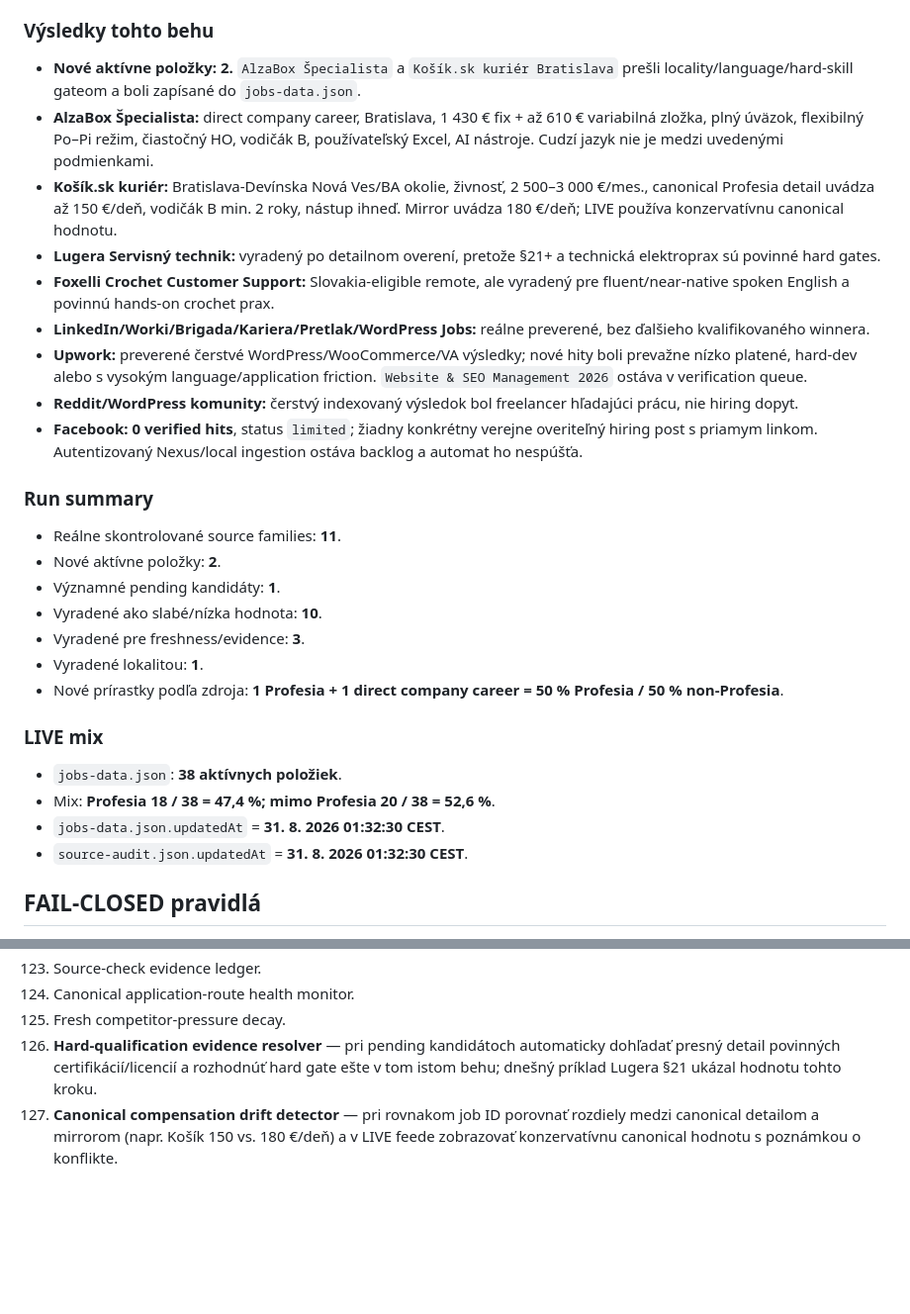
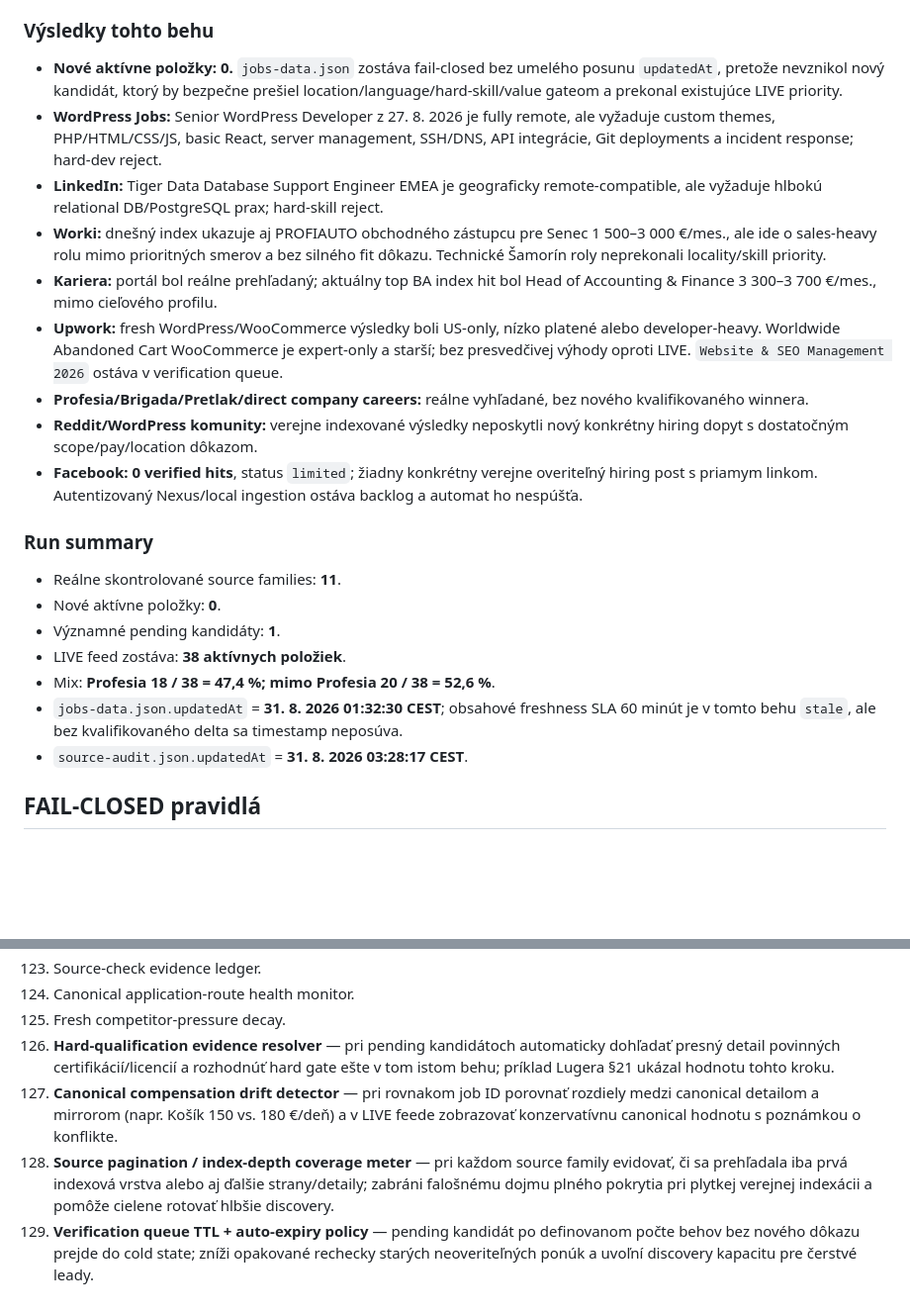
Before and after one commit to Jarekkom86/komarena-job-radar, a Markdown page: PRACA_PRE_JARA_MASTER.md, 2 parts joined by grey strips. Shown at 99% size. Drawn GitHub-style; blank space fills up the shorter version.

Commit message:
Update Job Radar MASTER audit and backlog 2026-08-31 03:28

```diff
--- a/PRACA_PRE_JARA_MASTER.md
+++ b/PRACA_PRE_JARA_MASTER.md
@@ -58,30 +58,24 @@ Aktualizované: 31. 8. 2026 01:32 CEST
 Reálne prehľadané source families: **Profesia; priame firemné careers; LinkedIn Jobs; Worki.sk; Brigada.sk; Kariera.sk; Pretlak; WordPress Jobs; Upwork; Reddit/WordPress komunity; Facebook verejná indexácia.** Spolu **11 nezávislých source families**, z toho **10 mimo Profesia**.
 
 ### Výsledky tohto behu
-- **Nové aktívne položky: 2.** `AlzaBox Špecialista` a `Košík.sk kuriér Bratislava` prešli locality/language/hard-skill gateom a boli zapísané do `jobs-data.json`.
-- **AlzaBox Špecialista:** direct company career, Bratislava, 1 430 € fix + až 610 € variabilná zložka, plný úväzok, flexibilný Po–Pi režim, čiastočný HO, vodičák B, používateľský Excel, AI nástroje. Cudzí jazyk nie je medzi uvedenými podmienkami.
-- **Košík.sk kuriér:** Bratislava-Devínska Nová Ves/BA okolie, živnosť, 2 500–3 000 €/mes., canonical Profesia detail uvádza až 150 €/deň, vodičák B min. 2 roky, nástup ihneď. Mirror uvádza 180 €/deň; LIVE používa konzervatívnu canonical hodnotu.
-- **Lugera Servisný technik:** vyradený po detailnom overení, pretože §21+ a technická elektroprax sú povinné hard gates.
-- **Foxelli Crochet Customer Support:** Slovakia-eligible remote, ale vyradený pre fluent/near-native spoken English a povinnú hands-on crochet prax.
-- **LinkedIn/Worki/Brigada/Kariera/Pretlak/WordPress Jobs:** reálne preverené, bez ďalšieho kvalifikovaného winnera.
-- **Upwork:** preverené čerstvé WordPress/WooCommerce/VA výsledky; nové hity boli prevažne nízko platené, hard-dev alebo s vysokým language/application friction. `Website & SEO Management 2026` ostáva v verification queue.
-- **Reddit/WordPress komunity:** čerstvý indexovaný výsledok bol freelancer hľadajúci prácu, nie hiring dopyt.
+- **Nové aktívne položky: 0.** `jobs-data.json` zostáva fail-closed bez umelého posunu `updatedAt`, pretože nevznikol nový kandidát, ktorý by bezpečne prešiel location/language/hard-skill/value gateom a prekonal existujúce LIVE priority.
+- **WordPress Jobs:** Senior WordPress Developer z 27. 8. 2026 je fully remote, ale vyžaduje custom themes, PHP/HTML/CSS/JS, basic React, server management, SSH/DNS, API integrácie, Git deployments a incident response; hard-dev reject.
+- **LinkedIn:** Tiger Data Database Support Engineer EMEA je geograficky remote-compatible, ale vyžaduje hlbokú relational DB/PostgreSQL prax; hard-skill reject.
+- **Worki:** dnešný index ukazuje aj PROFIAUTO obchodného zástupcu pre Senec 1 500–3 000 €/mes., ale ide o sales-heavy rolu mimo prioritných smerov a bez silného fit dôkazu. Technické Šamorín roly neprekonali locality/skill priority.
+- **Kariera:** portál bol reálne prehľadaný; aktuálny top BA index hit bol Head of Accounting & Finance 3 300–3 700 €/mes., mimo cieľového profilu.
+- **Upwork:** fresh WordPress/WooCommerce výsledky boli US-only, nízko platené alebo developer-heavy. Worldwide Abandoned Cart WooCommerce je expert-only a starší; bez presvedčivej výhody oproti LIVE. `Website & SEO Management 2026` ostáva v verification queue.
+- **Profesia/Brigada/Pretlak/direct company careers:** reálne vyhľadané, bez nového kvalifikovaného winnera.
+- **Reddit/WordPress komunity:** verejne indexované výsledky neposkytli nový konkrétny hiring dopyt s dostatočným scope/pay/location dôkazom.
 - **Facebook:** **0 verified hits**, status `limited`; žiadny konkrétny verejne overiteľný hiring post s priamym linkom. Autentizovaný Nexus/local ingestion ostáva backlog a automat ho nespúšťa.
 
 ### Run summary
 - Reálne skontrolované source families: **11**.
-- Nové aktívne položky: **2**.
+- Nové aktívne položky: **0**.
 - Významné pending kandidáty: **1**.
-- Vyradené ako slabé/nízka hodnota: **10**.
-- Vyradené pre freshness/evidence: **3**.
-- Vyradené lokalitou: **1**.
-- Nové prírastky podľa zdroja: **1 Profesia + 1 direct company career = 50 % Profesia / 50 % non-Profesia**.
-
-### LIVE mix
-- `jobs-data.json`: **38 aktívnych položiek**.
+- LIVE feed zostáva: **38 aktívnych položiek**.
 - Mix: **Profesia 18 / 38 = 47,4 %; mimo Profesia 20 / 38 = 52,6 %**.
-- `jobs-data.json.updatedAt` = **31. 8. 2026 01:32:30 CEST**.
-- `source-audit.json.updatedAt` = **31. 8. 2026 01:32:30 CEST**.
+- `jobs-data.json.updatedAt` = **31. 8. 2026 01:32:30 CEST**; obsahové freshness SLA 60 minút je v tomto behu `stale`, ale bez kvalifikovaného delta sa timestamp neposúva.
+- `source-audit.json.updatedAt` = **31. 8. 2026 03:28:17 CEST**.
 
 ## FAIL-CLOSED pravidlá
 - Existujúca aktívna položka sa nemaže iba preto, že ju nový search nenašiel.
@@ -219,5 +213,7 @@ Personalizovaná reakcia a cielené CV sa generujú iba z faktických údajov MA
 123. Source-check evidence ledger.
 124. Canonical application-route health monitor.
 125. Fresh competitor-pressure decay.
-126. **Hard-qualification evidence resolver** — pri pending kandidátoch automaticky dohľadať presný detail povinných certifikácií/licencií a rozhodnúť hard gate ešte v tom istom behu; dnešný príklad Lugera §21 ukázal hodnotu tohto kroku.
+126. **Hard-qualification evidence resolver** — pri pending kandidátoch automaticky dohľadať presný detail povinných certifikácií/licencií a rozhodnúť hard gate ešte v tom istom behu; príklad Lugera §21 ukázal hodnotu tohto kroku.
 127. **Canonical compensation drift detector** — pri rovnakom job ID porovnať rozdiely medzi canonical detailom a mirrorom (napr. Košík 150 vs. 180 €/deň) a v LIVE feede zobrazovať konzervatívnu canonical hodnotu s poznámkou o konflikte.
+128. **Source pagination / index-depth coverage meter** — pri každom source family evidovať, či sa prehľadala iba prvá indexová vrstva alebo aj ďalšie strany/detaily; zabráni falošnému dojmu plného pokrytia pri plytkej verejnej indexácii a pomôže cielene rotovať hlbšie discovery.
+129. **Verification queue TTL + auto-expiry policy** — pending kandidát po definovanom počte behov bez nového dôkazu prejde do cold state; zníži opakované rechecky starých neoveriteľných ponúk a uvoľní discovery kapacitu pre čerstvé leady.
```
Also changed, not shown: other parts of PRACA_PRE_JARA_MASTER.md (+2 -2 lines).
